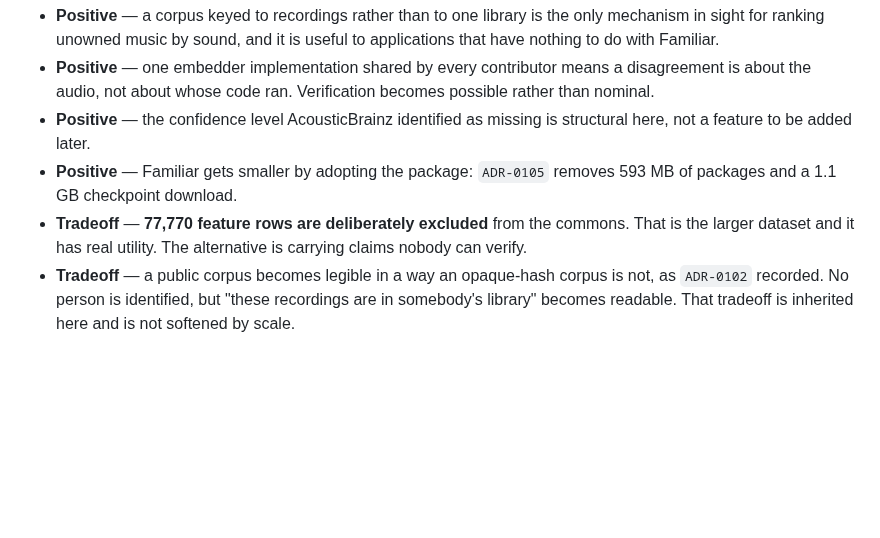
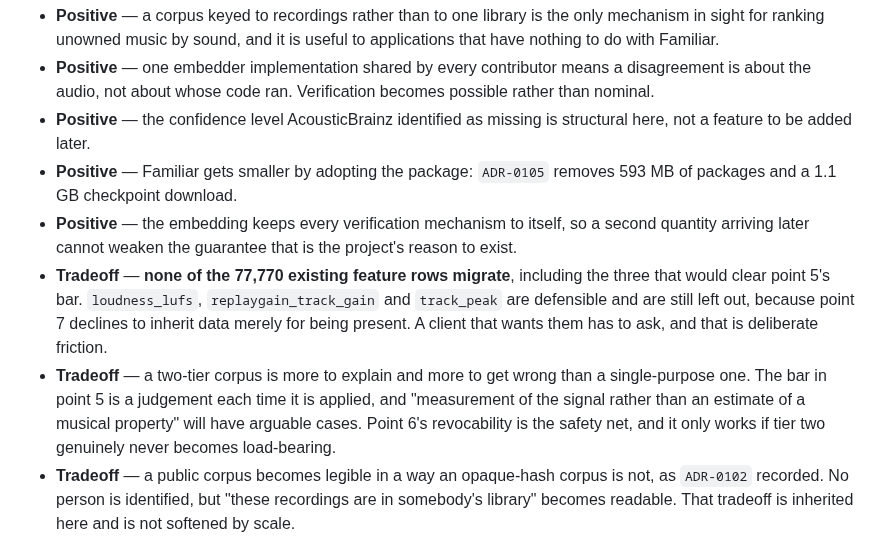
Before and after one commit to seethroughlab/clapback, a Markdown page: docs/decisions/ADR-0001-clapback-is-a-public-clap-embedding-commons.md, the part around one of its changes. Rendered like a GitHub page; blank space fills up the shorter version.

```diff
--- a/docs/decisions/ADR-0001-clapback-is-a-public-clap-embedding-commons.md
+++ b/docs/decisions/ADR-0001-clapback-is-a-public-clap-embedding-commons.md
@@ -193,8 +267,16 @@ Each needs its own ADR, and the execution order differs from the numbering:
   feature to be added later.
 - **Positive** — Familiar gets smaller by adopting the package: `ADR-0105` removes 593 MB of
   packages and a 1.1 GB checkpoint download.
-- **Tradeoff** — **77,770 feature rows are deliberately excluded** from the commons. That is the
-  larger dataset and it has real utility. The alternative is carrying claims nobody can verify.
+- **Positive** — the embedding keeps every verification mechanism to itself, so a second quantity
+  arriving later cannot weaken the guarantee that is the project's reason to exist.
+- **Tradeoff** — **none of the 77,770 existing feature rows migrate**, including the three that would
+  clear point 5's bar. `loudness_lufs`, `replaygain_track_gain` and `track_peak` are defensible and
+  are still left out, because point 7 declines to inherit data merely for being present. A client
+  that wants them has to ask, and that is deliberate friction.
+- **Tradeoff** — a two-tier corpus is more to explain and more to get wrong than a single-purpose
+  one. The bar in point 5 is a judgement each time it is applied, and "measurement of the signal
+  rather than an estimate of a musical property" will have arguable cases. Point 6's revocability is
+  the safety net, and it only works if tier two genuinely never becomes load-bearing.
 - **Tradeoff** — a public corpus becomes legible in a way an opaque-hash corpus is not, as
   `ADR-0102` recorded. No person is identified, but "these recordings are in somebody's library"
   becomes readable. That tradeoff is inherited here and is not softened by scale.
```
Also changed, not shown: other parts of docs/decisions/ADR-0001-clapback-is-a-public-clap-embedding-commons.md (+88 -14 lines).
